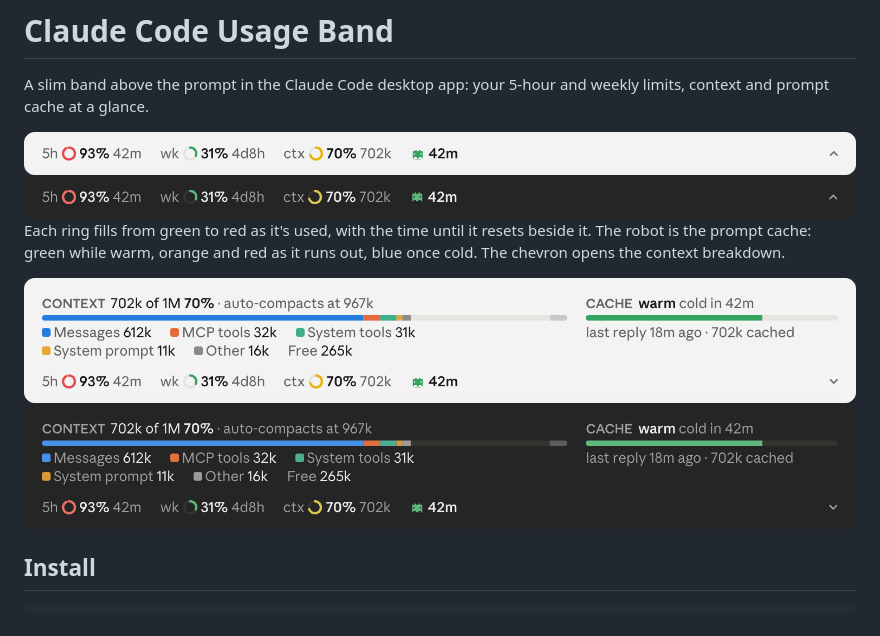
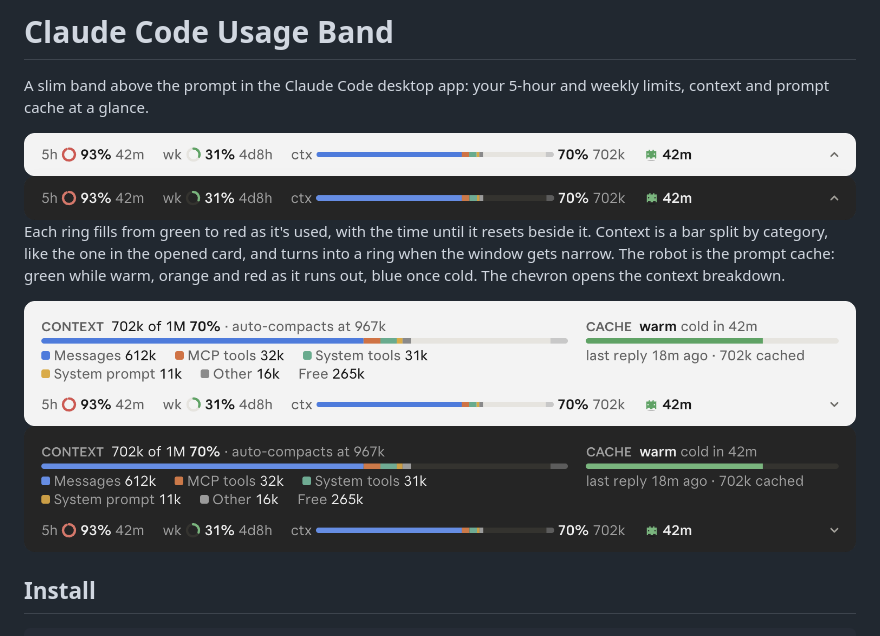
Before and after one commit to crlandsc/claude-code-usage-band, a Markdown page: README.md, the part around one of its changes. GitHub-like rendering; pictures changed too: docs/band-dark.png, docs/band-light.png, docs/row-dark.png.

Commit message:
Row: context as a category bar while there is room, a ring below 56 columns; retake README images
Co-Authored-By: Claude Opus 5.5 <noreply@anthropic.com>

```diff
--- a/README.md
+++ b/README.md
@@ -6,6 +6,6 @@ A slim band above the prompt in the Claude Code desktop app: your 5-hour and wee
 <img alt="The band in dark mode" src="docs/row-dark.png">
 
-Each ring fills from green to red as it's used, with the time until it resets beside it. The robot is the prompt cache: green while warm, orange and red as it runs out, blue once cold. The chevron opens the context breakdown.
+Each ring fills from green to red as it's used, with the time until it resets beside it. Context is a bar split by category, like the one in the opened card, and turns into a ring when the window gets narrow. The robot is the prompt cache: green while warm, orange and red as it runs out, blue once cold. The chevron opens the context breakdown.
 
 <img alt="The band opened in light mode: context by category and the cache's time left" src="docs/band-light.png">
 <img alt="The band opened in dark mode" src="docs/band-dark.png">
```
Also changed, not shown: other parts of README.md (+1 -1 lines), DESIGN.md (+3 -2 lines), 3 other files.
